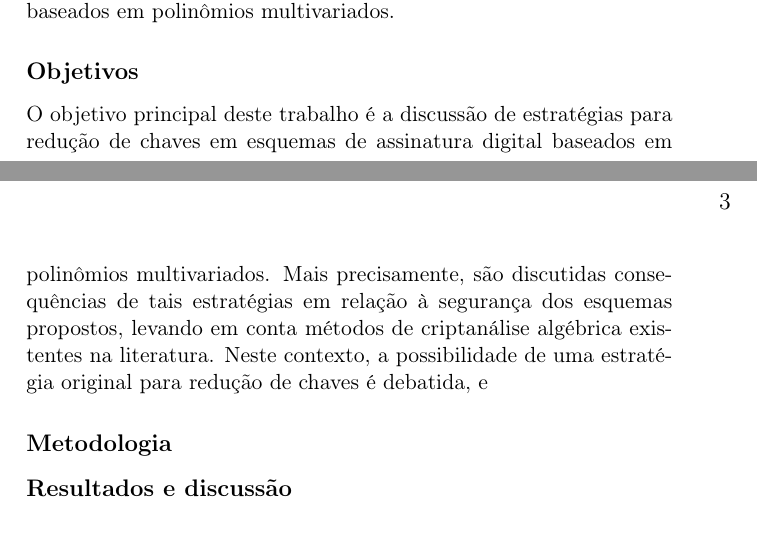
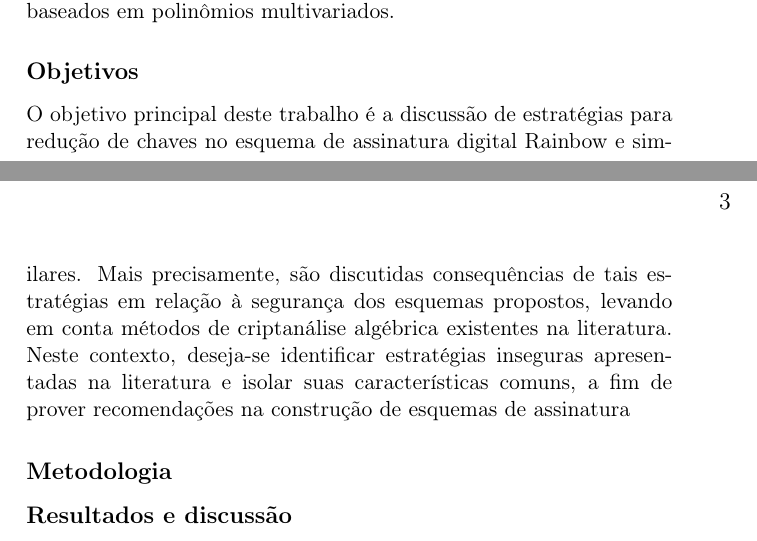
Before and after one commit to zambonin/msc, a LaTeX thesis (main.tex): two parts of pages 2 and 3 of 82, joined at a grey line, cut so that both start at the same text. Compiled offline with pdfLaTeX.

Commit message:
overleaf_to_git: update main.tex from r17273 to r17287

```diff
--- a/main.tex
+++ b/main.tex
@@ -42,7 +42,7 @@ O esforço computacional necessário para enfraquecer algoritmos de criptografia
 Segurança nas comunicações entre dispositivos eletrônicos é um requisito frequentemente desejado, em vista do acréscimo exponencial de troca digital de informações a cada dia. Neste contexto, a criptografia de chaves públicas fornece arcabouços matemáticos para diferentes casos de uso. Particularmente, esquemas de assinatura digital são utilizados para prover autenticidade, integridade e não-repúdio de mensagens e seus remetentes. A segurança de assinaturas digitais utilizadas atualmente é baseada em problemas matemáticos cuja resolução é computacionalmente impraticável até o momento, como a fatoração de inteiros e o logaritmo discreto. Entretanto, em modelos computacionais recentes, como na computação quântica, são propostos algoritmos que podem resolver tais problemas matemáticos mais rapidamente. Desse modo, observa-se a necessidade de analisar algoritmos criptográficos baseados em problemas matemáticos que não são afetados por computadores quânticos. Esta disciplina chama-se criptografia pós-quântica, e existe um esforço considerável de pesquisa na criação de tais métodos, que adicionalmente podem ser executados em computadores convencionais, com o intuito de substituir algoritmos utilizados atualmente. Em especial, os criptossistemas baseados em polinômios de várias variáveis são extremamente eficientes na criação e verificação de assinaturas, porém suas chaves têm tamanho proibitivo em comparação com métodos utilizados atualmente. Assim, demonstra-se uma necessidade da pesquisa em estratégias para redução de chaves em esquemas de assinatura digital baseados em polinômios multivariados.
 
 \subsubsection*{Objetivos}
-O objetivo principal deste trabalho é a discussão de estratégias para redução de chaves em esquemas de assinatura digital baseados em polinômios multivariados. Mais precisamente, são discutidas consequências de tais estratégias em relação à segurança dos esquemas propostos, levando em conta métodos de criptanálise algébrica existentes na literatura. Neste contexto, a possibilidade de uma estratégia original para redução de chaves é debatida, e
+O objetivo principal deste trabalho é a discussão de estratégias para redução de chaves no esquema de assinatura digital Rainbow e similares. Mais precisamente, são discutidas consequências de tais estratégias em relação à segurança dos esquemas propostos, levando em conta métodos de criptanálise algébrica existentes na literatura. Neste contexto, deseja-se identificar estratégias inseguras apresentadas na literatura e isolar suas características comuns, a fim de prover recomendações na construção de esquemas de assinatura
 
 \subsubsection*{Metodologia}
 
```
